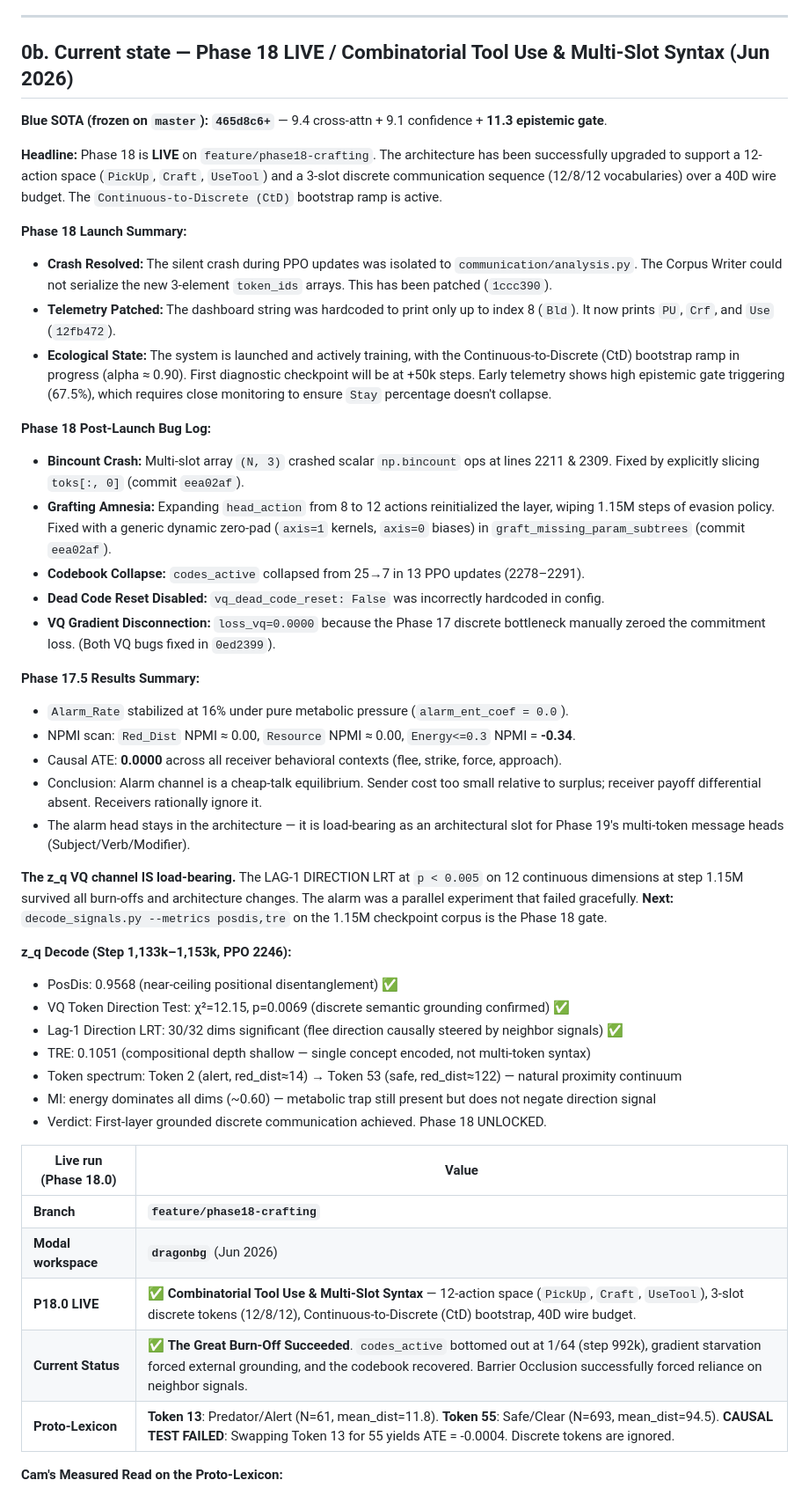
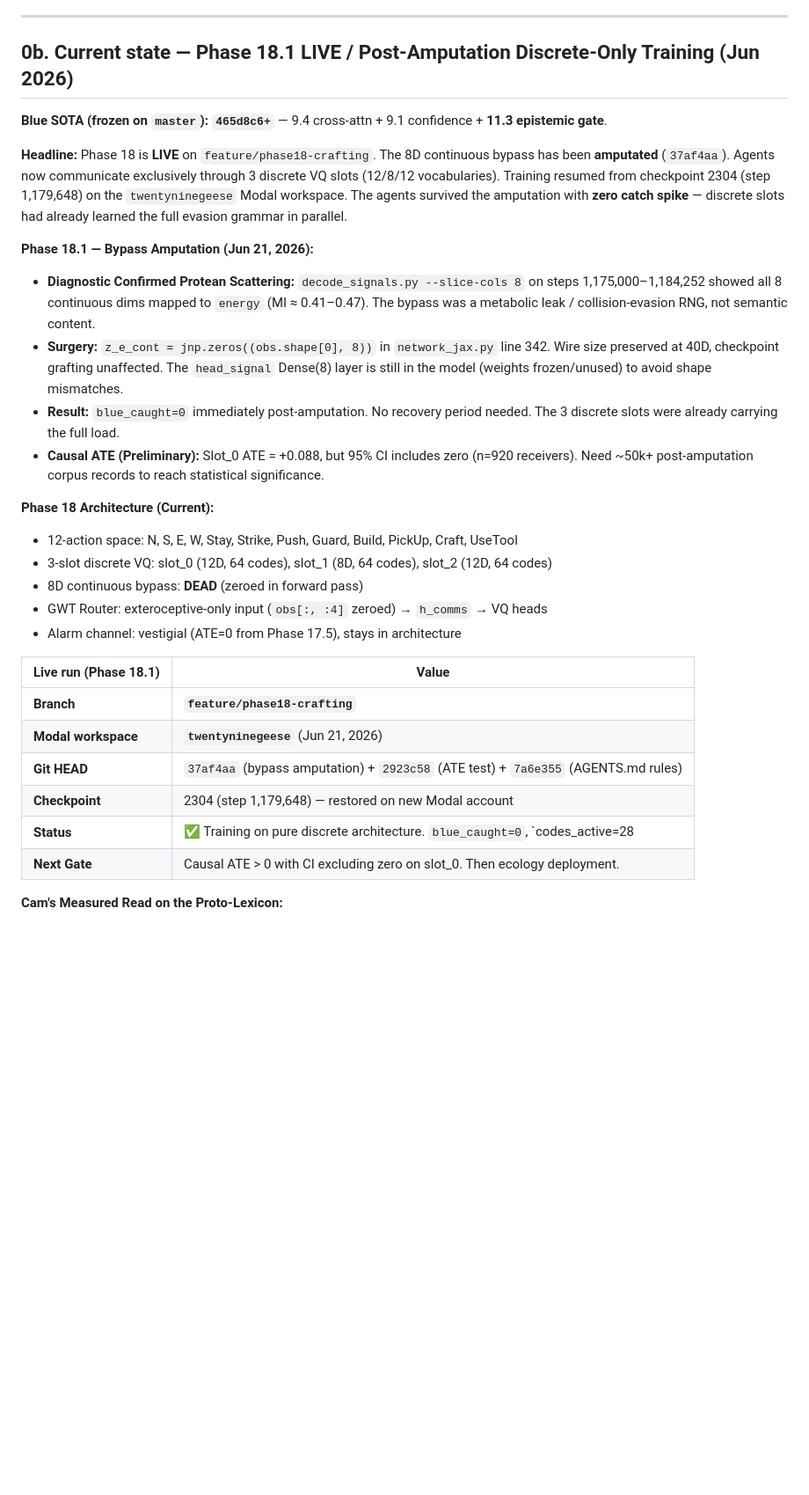
Before and after one commit to overlordxrz-source/throng, a Markdown page: THRONG.md, the part around one of its changes. Shown at 88% size. Rendered like a GitHub page; blank space fills up the shorter version.

```diff
--- a/THRONG.md
+++ b/THRONG.md
@@ -18,49 +18,33 @@ The philosophical and mathematical foundations of THRONG have been consolidated
 - **[rosetta_stone_math.md](file:///Users/overlord/CascadeProjects/throng/research/rosetta_stone_math.md)**: The state-of-the-art blueprints for **Unsupervised Semantic Translation**. We will use `ott-jax` and Low-Rank Gromov-Wasserstein (LR-GW) to topologically align the discrete MARL VQ space with a continuous LLM embedding space, enforcing geometric isometry via Minimum Description Length (MDL).
 
 ---
-## 0b. Current state — **Phase 18 LIVE / Combinatorial Tool Use & Multi-Slot Syntax** (Jun 2026)
+## 0b. Current state — **Phase 18.1 LIVE / Post-Amputation Discrete-Only Training** (Jun 2026)
 
 **Blue SOTA (frozen on `master`):** **`465d8c6+`** — 9.4 cross-attn + 9.1 confidence + **11.3 epistemic gate**.
 
-**Headline:** Phase 18 is **LIVE** on `feature/phase18-crafting`. The architecture has been successfully upgraded to support a 12-action space (`PickUp`, `Craft`, `UseTool`) and a 3-slot discrete communication sequence (12/8/12 vocabularies) over a 40D wire budget. The `Continuous-to-Discrete (CtD)` bootstrap ramp is active.
+**Headline:** Phase 18 is **LIVE** on `feature/phase18-crafting`. The 8D continuous bypass has been **amputated** (`37af4aa`). Agents now communicate exclusively through 3 discrete VQ slots (12/8/12 vocabularies). Training resumed from checkpoint 2304 (step 1,179,648) on the `twentyninegeese` Modal workspace. The agents survived the amputation with **zero catch spike** — discrete slots had already learned the full evasion grammar in parallel.
 
-**Phase 18 Launch Summary:**
-- **Crash Resolved:** The silent crash during PPO updates was isolated to `communication/analysis.py`. The Corpus Writer could not serialize the new 3-element `token_ids` arrays. This has been patched (`1ccc390`).
-- **Telemetry Patched:** The dashboard string was hardcoded to print only up to index 8 (`Bld`). It now prints `PU`, `Crf`, and `Use` (`12fb472`).
-- **Ecological State:** The system is launched and actively training, with the Continuous-to-Discrete (CtD) bootstrap ramp in progress (alpha ≈ 0.90). First diagnostic checkpoint will be at +50k steps. Early telemetry shows high epistemic gate triggering (67.5%), which requires close monitoring to ensure `Stay` percentage doesn't collapse.
+**Phase 18.1 — Bypass Amputation (Jun 21, 2026):**
+- **Diagnostic Confirmed Protean Scattering:** `decode_signals.py --slice-cols 8` on steps 1,175,000–1,184,252 showed all 8 continuous dims mapped to `energy` (MI ≈ 0.41–0.47). The bypass was a metabolic leak / collision-evasion RNG, not semantic content.
+- **Surgery:** `z_e_cont = jnp.zeros((obs.shape[0], 8))` in `network_jax.py` line 342. Wire size preserved at 40D, checkpoint grafting unaffected. The `head_signal` Dense(8) layer is still in the model (weights frozen/unused) to avoid shape mismatches.
+- **Result:** `blue_caught=0` immediately post-amputation. No recovery period needed. The 3 discrete slots were already carrying the full load.
+- **Causal ATE (Preliminary):** Slot_0 ATE = +0.088, but 95% CI includes zero (n=920 receivers). Need ~50k+ post-amputation corpus records to reach statistical significance.
 
-**Phase 18 Post-Launch Bug Log:**
-- **Bincount Crash:** Multi-slot array `(N, 3)` crashed scalar `np.bincount` ops at lines 2211 & 2309. Fixed by explicitly slicing `toks[:, 0]` (commit `eea02af`).
-- **Grafting Amnesia:** Expanding `head_action` from 8 to 12 actions reinitialized the layer, wiping 1.15M steps of evasion policy. Fixed with a generic dynamic zero-pad (`axis=1` kernels, `axis=0` biases) in `graft_missing_param_subtrees` (commit `eea02af`).
-- **Codebook Collapse:** `codes_active` collapsed from 25→7 in 13 PPO updates (2278–2291).
-- **Dead Code Reset Disabled:** `vq_dead_code_reset: False` was incorrectly hardcoded in config.
-- **VQ Gradient Disconnection:** `loss_vq=0.0000` because the Phase 17 discrete bottleneck manually zeroed the commitment loss. (Both VQ bugs fixed in `0ed2399`).
+**Phase 18 Architecture (Current):**
+- 12-action space: N, S, E, W, Stay, Strike, Push, Guard, Build, PickUp, Craft, UseTool
+- 3-slot discrete VQ: slot_0 (12D, 64 codes), slot_1 (8D, 64 codes), slot_2 (12D, 64 codes)
+- 8D continuous bypass: **DEAD** (zeroed in forward pass)
+- GWT Router: exteroceptive-only input (`obs[:, :4]` zeroed) → `h_comms` → VQ heads
+- Alarm channel: vestigial (ATE=0 from Phase 17.5), stays in architecture
 
-**Phase 17.5 Results Summary:**
-- `Alarm_Rate` stabilized at 16% under pure metabolic pressure (`alarm_ent_coef = 0.0`).
-- NPMI scan: `Red_Dist` NPMI ≈ 0.00, `Resource` NPMI ≈ 0.00, `Energy<=0.3` NPMI = **-0.34**.
-- Causal ATE: **0.0000** across all receiver behavioral contexts (flee, strike, force, approach).
-- Conclusion: Alarm channel is a cheap-talk equilibrium. Sender cost too small relative to surplus; receiver payoff differential absent. Receivers rationally ignore it.
-- The alarm head stays in the architecture — it is load-bearing as an architectural slot for Phase 19's multi-token message heads (Subject/Verb/Modifier).
-
-**The z_q VQ channel IS load-bearing.** The LAG-1 DIRECTION LRT at `p < 0.005` on 12 continuous dimensions at step 1.15M survived all burn-offs and architecture changes. The alarm was a parallel experiment that failed gracefully. **Next:** `decode_signals.py --metrics posdis,tre` on the 1.15M checkpoint corpus is the Phase 18 gate.
-
-**z_q Decode (Step 1,133k–1,153k, PPO 2246):**
-- PosDis: 0.9568 (near-ceiling positional disentanglement) ✅
-- VQ Token Direction Test: χ²=12.15, p=0.0069 (discrete semantic grounding confirmed) ✅
-- Lag-1 Direction LRT: 30/32 dims significant (flee direction causally steered by neighbor signals) ✅
-- TRE: 0.1051 (compositional depth shallow — single concept encoded, not multi-token syntax)
-- Token spectrum: Token 2 (alert, red_dist≈14) → Token 53 (safe, red_dist≈122) — natural proximity continuum
-- MI: energy dominates all dims (~0.60) — metabolic trap still present but does not negate direction signal
-- Verdict: First-layer grounded discrete communication achieved. Phase 18 UNLOCKED.
-
-| Live run (Phase 18.0) | Value |
+| Live run (Phase 18.1) | Value |
 |-----------------------|--------|
 | **Branch** | **`feature/phase18-crafting`** |
-| **Modal workspace** | **`dragonbg`** (Jun 2026) |
-| **P18.0 LIVE** | ✅ **Combinatorial Tool Use & Multi-Slot Syntax** — 12-action space (`PickUp`, `Craft`, `UseTool`), 3-slot discrete tokens (12/8/12), Continuous-to-Discrete (CtD) bootstrap, 40D wire budget. |
-| **Current Status** | ✅ **The Great Burn-Off Succeeded**. `codes_active` bottomed out at 1/64 (step 992k), gradient starvation forced external grounding, and the codebook recovered. Barrier Occlusion successfully forced reliance on neighbor signals. |
-| **Proto-Lexicon** | **Token 13**: Predator/Alert (N=61, mean_dist=11.8). **Token 55**: Safe/Clear (N=693, mean_dist=94.5). **CAUSAL TEST FAILED**: Swapping Token 13 for 55 yields ATE = -0.0004. Discrete tokens are ignored. |
+| **Modal workspace** | **`twentyninegeese`** (Jun 21, 2026) |
+| **Git HEAD** | `37af4aa` (bypass amputation) + `2923c58` (ATE test) + `7a6e355` (AGENTS.md rules) |
+| **Checkpoint** | 2304 (step 1,179,648) — restored on new Modal account |
+| **Status** | ✅ Training on pure discrete architecture. `blue_caught=0`, `codes_active=28|31|25/64`. |
+| **Next Gate** | Causal ATE > 0 with CI excluding zero on slot_0. Then ecology deployment. |
 
 **Cam's Measured Read on the Proto-Lexicon:**
 - **The Continuous Smuggling Hypothesis**: The categorical LRT on scout signals (k=4 clusters) showed no alignment with cardinal direction ($\chi^2 p = 0.315$). However, the continuous `LAG-1 DIRECTION LRT` on the 32d signal vector yielded highly significant causal steering ($p < 0.005$ on 12 dimensions!). The agents are not communicating via the discrete codebook index; they are doing linear algebra on the continuous `z_q` embeddings, effectively pointing to predators in continuous space.
```
Also changed, not shown: other parts of THRONG.md (+16 -15 lines), README.md (+4 -4 lines).
